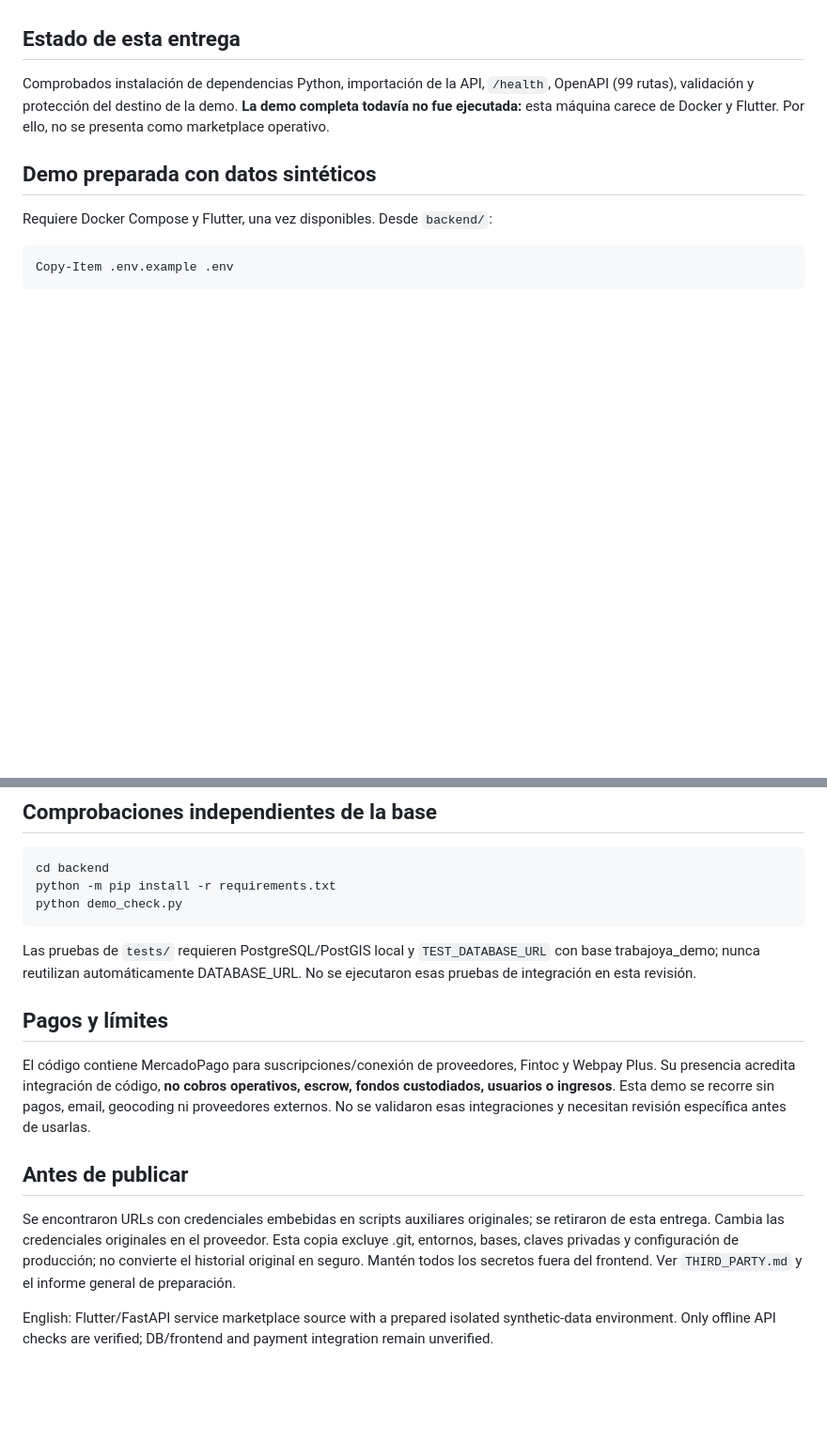
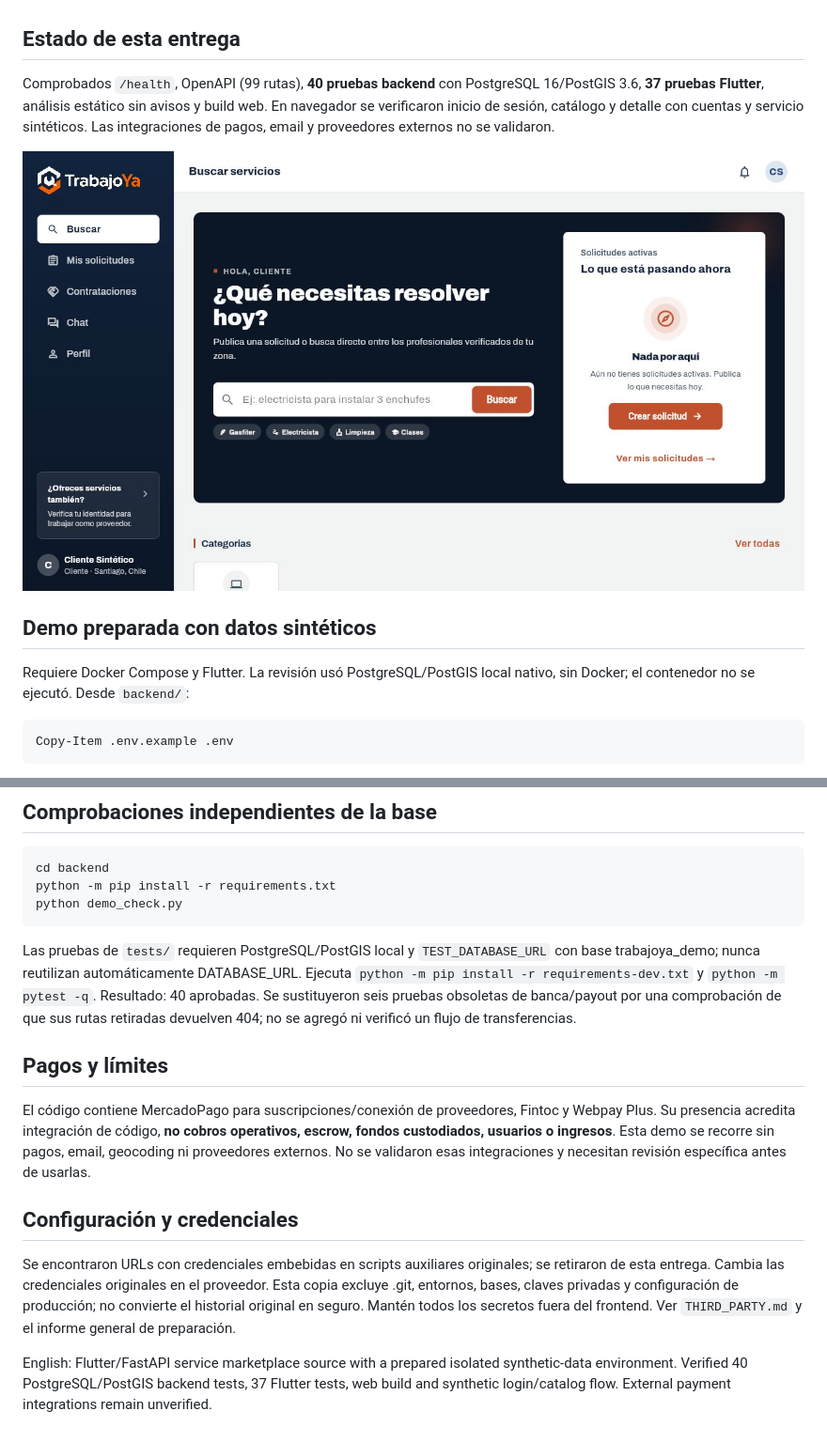
Before and after one commit to gvrrido8664/trabajoya-portfolio, a Markdown page: README.md, 2 parts joined by grey strips. Shown at 94% size. Rendered like a GitHub page; pictures changed too: docs/cliente-demo.jpg (added); blank space fills up the shorter version.

Commit message:
Prepare reproducible portfolio: documentation, demos and checks

````diff
--- a/README.md
+++ b/README.md
@@ -5,10 +5,12 @@ Proyecto personal de **Ignacio Garrido**, Ingeniero en Informática titulado. De
 Código fuente de backend FastAPI/PostgreSQL/PostGIS y frontend Flutter/Dart, reunidos en `backend/` y `frontend/`. Incluye usuarios, JWT, servicios, categorías, solicitudes, propuestas, contrataciones, reseñas y chat WebSocket.
 
 ## Estado de esta entrega
-Comprobados instalación de dependencias Python, importación de la API, `/health`, OpenAPI (99 rutas), validación y protección del destino de la demo. **La demo completa todavía no fue ejecutada:** esta máquina carece de Docker y Flutter. Por ello, no se presenta como marketplace operativo.
+Comprobados `/health`, OpenAPI (99 rutas), **40 pruebas backend** con PostgreSQL 16/PostGIS 3.6, **37 pruebas Flutter**, análisis estático sin avisos y build web. En navegador se verificaron inicio de sesión, catálogo y detalle con cuentas y servicio sintéticos. Las integraciones de pagos, email y proveedores externos no se validaron.
+
+![Cliente con datos sintéticos](docs/cliente-demo.jpg)
 
 ## Demo preparada con datos sintéticos
-Requiere Docker Compose y Flutter, una vez disponibles. Desde `backend/`:
+Requiere Docker Compose y Flutter. La revisión usó PostgreSQL/PostGIS local nativo, sin Docker; el contenedor no se ejecutó. Desde `backend/`:
 ```powershell
 Copy-Item .env.example .env
 ```
@@ -33,12 +35,12 @@ cd backend
 python -m pip install -r requirements.txt
 python demo_check.py
 ```
-Las pruebas de `tests/` requieren PostgreSQL/PostGIS local y `TEST_DATABASE_URL` con base trabajoya_demo; nunca reutilizan automáticamente DATABASE_URL. No se ejecutaron esas pruebas de integración en esta revisión.
+Las pruebas de `tests/` requieren PostgreSQL/PostGIS local y `TEST_DATABASE_URL` con base trabajoya_demo; nunca reutilizan automáticamente DATABASE_URL. Ejecuta `python -m pip install -r requirements-dev.txt` y `python -m pytest -q`. Resultado: 40 aprobadas. Se sustituyeron seis pruebas obsoletas de banca/payout por una comprobación de que sus rutas retiradas devuelven 404; no se agregó ni verificó un flujo de transferencias.
 
 ## Pagos y límites
 El código contiene MercadoPago para suscripciones/conexión de proveedores, Fintoc y Webpay Plus. Su presencia acredita integración de código, **no cobros operativos, escrow, fondos custodiados, usuarios o ingresos**. Esta demo se recorre sin pagos, email, geocoding ni proveedores externos. No se validaron esas integraciones y necesitan revisión específica antes de usarlas.
 
-## Antes de publicar
+## Configuración y credenciales
 Se encontraron URLs con credenciales embebidas en scripts auxiliares originales; se retiraron de esta entrega. Cambia las credenciales originales en el proveedor. Esta copia excluye .git, entornos, bases, claves privadas y configuración de producción; no convierte el historial original en seguro. Mantén todos los secretos fuera del frontend. Ver `THIRD_PARTY.md` y el informe general de preparación.
 
-English: Flutter/FastAPI service marketplace source with a prepared isolated synthetic-data environment. Only offline API checks are verified; DB/frontend and payment integration remain unverified.
+English: Flutter/FastAPI service marketplace source with a prepared isolated synthetic-data environment. Verified 40 PostgreSQL/PostGIS backend tests, 37 Flutter tests, web build and synthetic login/catalog flow. External payment integrations remain unverified.
````
Also changed, not shown: 5 other files.
